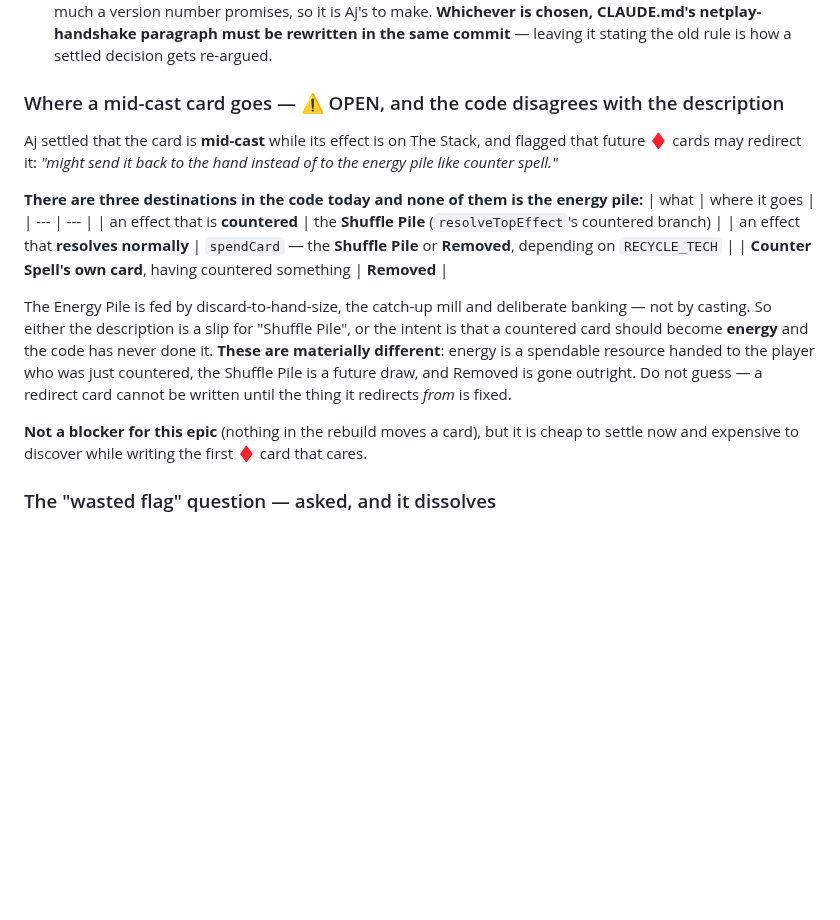
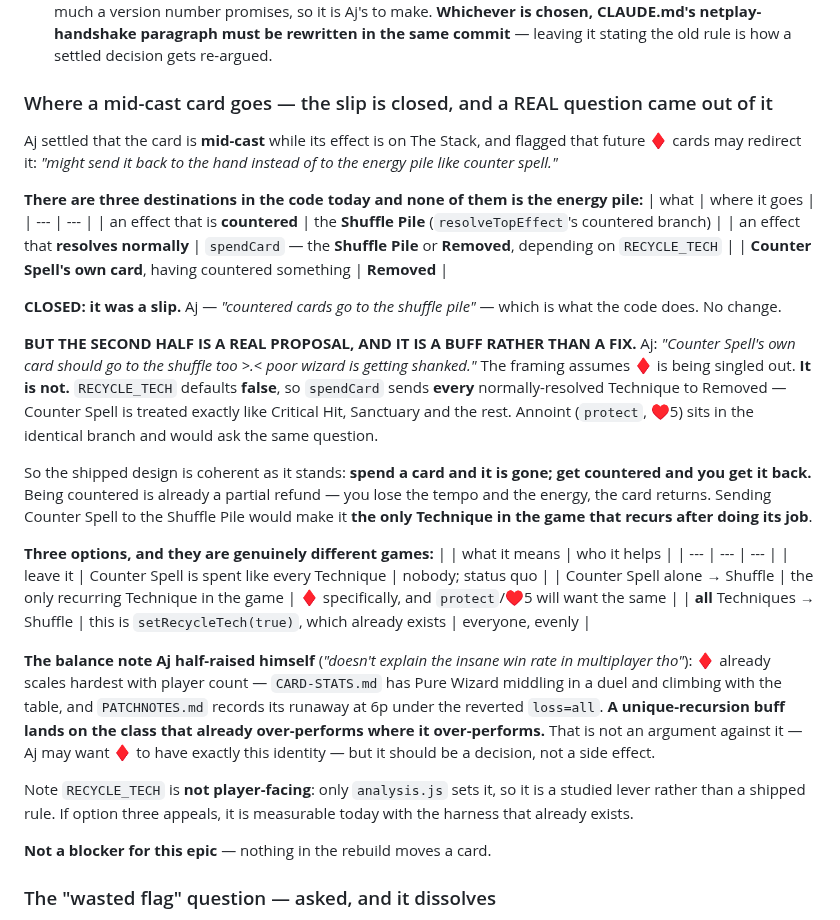
Before and after one commit to aquielleoz/CardmenFighter, a Markdown page: docs/FIGHT-END-PLAN.md, the part around the change. GitHub-like rendering; blank space fills up the shorter version.

Commit message:
docs: countered cards go to the shuffle pile (closed), and Counter Spell's own card is a real question
The energy-pile line was a slip; Aj confirmed countered cards go to the Shuffle Pile, which is what
the code does. Closed, no change.

The second half is a real proposal and it is a BUFF, not the consistency fix its framing assumed.
Aj: "Counter Spell's own card should go to the shuffle too >.< poor wizard is getting shanked."
Diamond is not being singled out — RECYCLE_TECH defaults false, so spendCard sends EVERY normally
resolved Technique to Removed, and Counter Spell is treated exactly like Critical Hit or Sanctuary.
Annoint sits in the byte-identical branch and would ask the same question the same day.

So the shipped design is already coherent: spend a card and it is gone, get countered and you get it
back. Being countered is the partial refund. Sending Counter Spell to the Shuffle Pile would make it
the only Technique in the game that recurs after doing its job.

Three options recorded because they are genuinely different games — leave it, Counter Spell alone, or
all Techniques (which is setRecycleTech(true), an existing and currently sim-only lever, so option
three is measurable today with no new code).

And the balance note Aj half-raised himself with "doesn't explain the insane win rate in multiplayer
tho": CARD-STATS has Pure Wizard middling in a duel and climbing with the table, and PATCHNOTES
records its 6p runaway under the reverted loss=all. A unique-recursion buff lands on the class that
already over-performs exactly where it over-performs. Not an argument against it — Aj may want that
identity for the suit — but it should be a decision rather than a side effect.

Not a blocker for this epic; nothing in the rebuild moves a card.

```diff
--- a/docs/FIGHT-END-PLAN.md
+++ b/docs/FIGHT-END-PLAN.md
@@ -795,7 +795,7 @@ The second reading is the one the version scheme already implies, but it is a ru
 number promises, so it is Aj's to make. **Whichever is chosen, CLAUDE.md's netplay-handshake paragraph must
 be rewritten in the same commit** — leaving it stating the old rule is how a settled decision gets re-argued.
 
-### Where a mid-cast card goes — ⚠ OPEN, and the code disagrees with the description
+### Where a mid-cast card goes — the slip is closed, and a REAL question came out of it
 
 Aj settled that the card is **mid-cast** while its effect is on The Stack, and flagged that future ♦ cards may
 redirect it: *"might send it back to the hand instead of to the energy pile like counter spell."*
@@ -807,14 +807,37 @@ redirect it: *"might send it back to the hand instead of to the energy pile like
 | an effect that **resolves normally** | `spendCard` — the **Shuffle Pile** or **Removed**, depending on `RECYCLE_TECH` |
 | **Counter Spell's own card**, having countered something | **Removed** |
 
-The Energy Pile is fed by discard-to-hand-size, the catch-up mill and deliberate banking — not by casting.
-So either the description is a slip for "Shuffle Pile", or the intent is that a countered card should become
-**energy** and the code has never done it. **These are materially different**: energy is a spendable resource
-handed to the player who was just countered, the Shuffle Pile is a future draw, and Removed is gone outright.
-Do not guess — a redirect card cannot be written until the thing it redirects *from* is fixed.
+**CLOSED: it was a slip.** Aj — *"countered cards go to the shuffle pile"* — which is what the code does.
+No change.
 
-**Not a blocker for this epic** (nothing in the rebuild moves a card), but it is cheap to settle now and
-expensive to discover while writing the first ♦ card that cares.
+**BUT THE SECOND HALF IS A REAL PROPOSAL, AND IT IS A BUFF RATHER THAN A FIX.** Aj: *"Counter Spell's own
+card should go to the shuffle too >.< poor wizard is getting shanked."* The framing assumes ♦ is being
+singled out. **It is not.** `RECYCLE_TECH` defaults **false**, so `spendCard` sends **every** normally-resolved
+Technique to Removed — Counter Spell is treated exactly like Critical Hit, Sanctuary and the rest. Annoint
+(`protect`, ♥5) sits in the identical branch and would ask the same question.
+
+So the shipped design is coherent as it stands: **spend a card and it is gone; get countered and you get it
+back.** Being countered is already a partial refund — you lose the tempo and the energy, the card returns.
+Sending Counter Spell to the Shuffle Pile would make it **the only Technique in the game that recurs after
+doing its job**.
+
+**Three options, and they are genuinely different games:**
+| | what it means | who it helps |
+| --- | --- | --- |
+| leave it | Counter Spell is spent like every Technique | nobody; status quo |
+| Counter Spell alone → Shuffle | the only recurring Technique in the game | ♦ specifically, and `protect`/♥5 will want the same |
+| **all** Techniques → Shuffle | this is `setRecycleTech(true)`, which already exists | everyone, evenly |
+
+**The balance note Aj half-raised himself** (*"doesn't explain the insane win rate in multiplayer tho"*): ♦
+already scales hardest with player count — `CARD-STATS.md` has Pure Wizard middling in a duel and climbing
+with the table, and `PATCHNOTES.md` records its runaway at 6p under the reverted `loss=all`. **A unique-recursion
+buff lands on the class that already over-performs where it over-performs.** That is not an argument against
+it — Aj may want ♦ to have exactly this identity — but it should be a decision, not a side effect.
+
+Note `RECYCLE_TECH` is **not player-facing**: only `analysis.js` sets it, so it is a studied lever rather than
+a shipped rule. If option three appeals, it is measurable today with the harness that already exists.
+
+**Not a blocker for this epic** — nothing in the rebuild moves a card.
 
 ### The "wasted flag" question — asked, and it dissolves
 
```
Also changed, not shown: docs/PHASES-AND-PRIORITY.md (+5 -4 lines).
